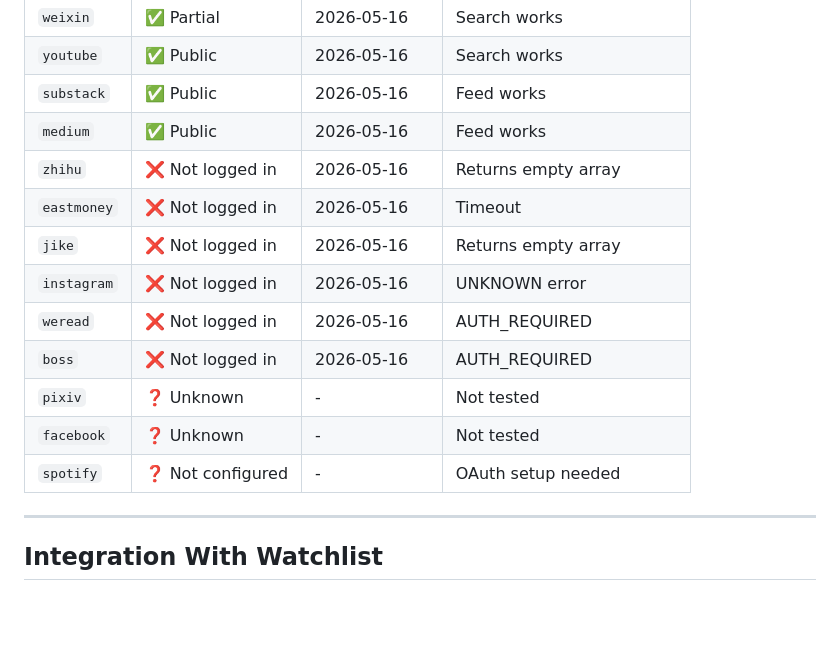
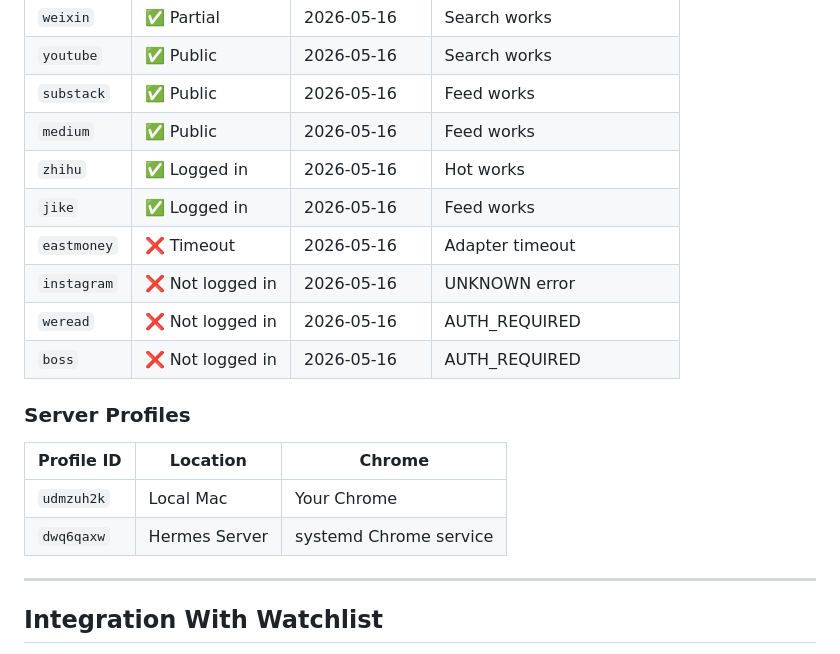
Before and after one commit to daidaibunny/agent-skills, a Markdown page: opencli/SKILL.md, the part around the change. Rendered like a GitHub page; blank space fills up the shorter version.

Commit message:
docs: update OpenCLI skill with server profile dwq6qaxw, login audit refreshed

```diff
--- a/opencli/SKILL.md
+++ b/opencli/SKILL.md
@@ -271,15 +271,19 @@ opencli --profile udmzuh2k <site> <test-command> -f json
 | `youtube` | ✅ Public | 2026-05-16 | Search works |
 | `substack` | ✅ Public | 2026-05-16 | Feed works |
 | `medium` | ✅ Public | 2026-05-16 | Feed works |
-| `zhihu` | ❌ Not logged in | 2026-05-16 | Returns empty array |
-| `eastmoney` | ❌ Not logged in | 2026-05-16 | Timeout |
-| `jike` | ❌ Not logged in | 2026-05-16 | Returns empty array |
+| `zhihu` | ✅ Logged in | 2026-05-16 | Hot works |
+| `jike` | ✅ Logged in | 2026-05-16 | Feed works |
+| `eastmoney` | ❌ Timeout | 2026-05-16 | Adapter timeout |
 | `instagram` | ❌ Not logged in | 2026-05-16 | UNKNOWN error |
 | `weread` | ❌ Not logged in | 2026-05-16 | AUTH_REQUIRED |
 | `boss` | ❌ Not logged in | 2026-05-16 | AUTH_REQUIRED |
-| `pixiv` | ❓ Unknown | - | Not tested |
-| `facebook` | ❓ Unknown | - | Not tested |
-| `spotify` | ❓ Not configured | - | OAuth setup needed |
+
+### Server Profiles
+
+| Profile ID | Location | Chrome |
+|------------|----------|--------|
+| `udmzuh2k` | Local Mac | Your Chrome |
+| `dwq6qaxw` | Hermes Server | systemd Chrome service |
 
 ---
 
```
